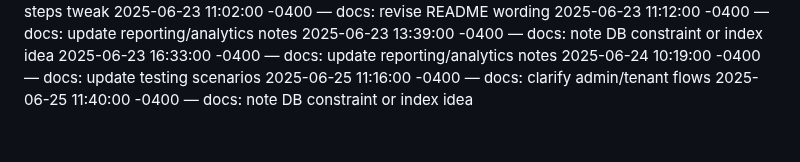
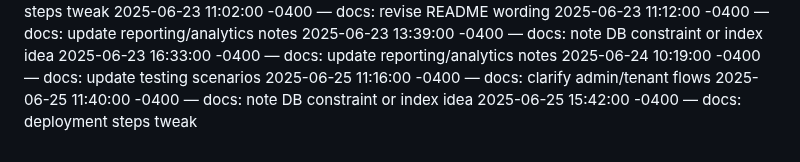
Before and after one commit to Dumisani-C/advanced_payment_and_support_system, a Markdown page: docs/CHANGELOG.md, the part around the change. Drawn GitHub-style.

Commit message:
docs: deployment steps tweak

```diff
--- a/docs/CHANGELOG.md
+++ b/docs/CHANGELOG.md
@@ -442,3 +442,4 @@
 2025-06-24 10:19:00 -0400 — docs: update testing scenarios
 2025-06-25 11:16:00 -0400 — docs: clarify admin/tenant flows
 2025-06-25 11:40:00 -0400 — docs: note DB constraint or index idea
+2025-06-25 15:42:00 -0400 — docs: deployment steps tweak
```
